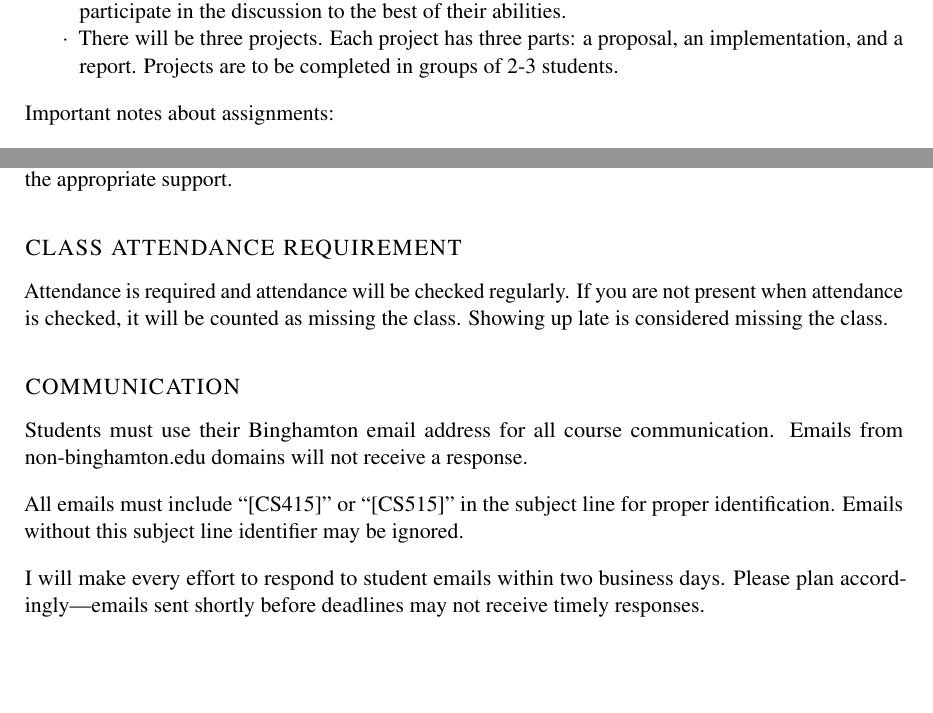
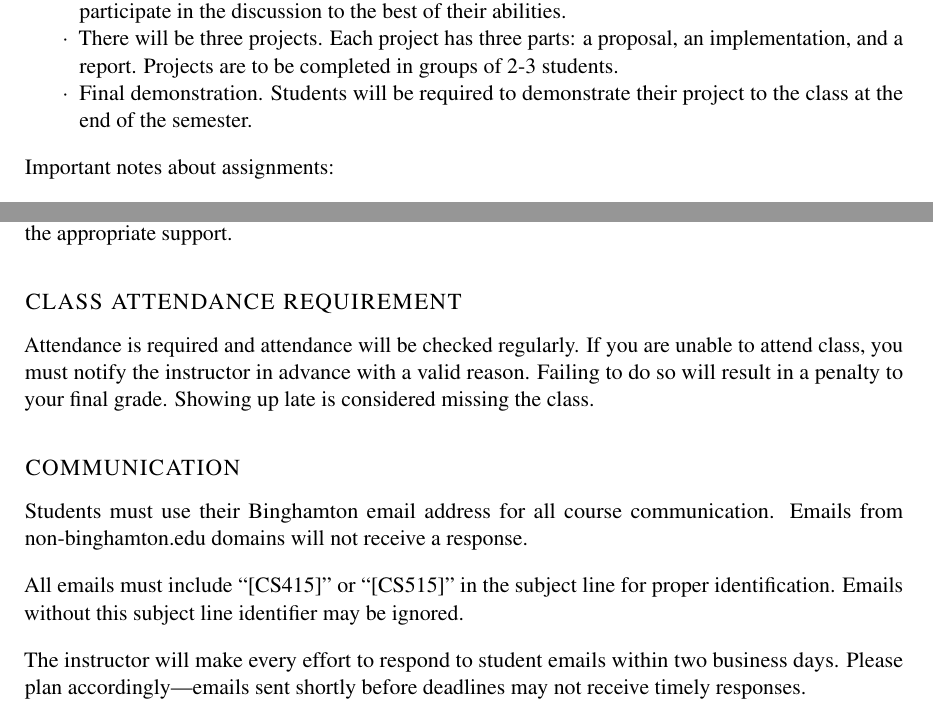
Before and after one commit to YangKCLab/social-media-ds-course, a LaTeX book (syllabus/syllabus.tex): two parts of pages 3 and 7 of 7, joined at a grey line, cut so that both start at the same text, the shorter picture padded with empty space. Compiled offline with pdfLaTeX; a missing font is replaced by an installed copy or a similar font.

Commit message:
Update grading structure to include final demonstration
- Add final demonstration worth 10% to assessment methods
- Adjust programming projects from 85% to 75% (still split evenly)
- Clarify attendance policy with advance notification requirement
- Minor wording improvements in communication policy

```diff
--- a/syllabus/syllabus.tex
+++ b/syllabus/syllabus.tex
@@ -179,6 +179,7 @@ The main topics that will be covered in the reading materials will be:
     discussion to the best of their abilities.
     \item There will be three projects. Each project has three parts: a proposal, an implementation, and a report.
     Projects are to be completed in groups of 2-3 students.
+    \item Final demonstration. Students will be required to demonstrate their project to the class at the end of the semester.
 \end{itemize}
 
 Important notes about assignments:
@@ -348,7 +349,8 @@ While I do not need to know the details of what is going on for you, your abilit
 \section{Class Attendance Requirement}
 
 Attendance is required and attendance will be checked regularly.
-If you are not present when attendance is checked, it will be counted as missing the class.
+If you are unable to attend class, you must notify the instructor in advance with a valid reason.
+Failing to do so will result in a penalty to your final grade.
 Showing up late is considered missing the class.
 
 \section{Communication}
@@ -359,7 +361,7 @@ Emails from non-binghamton.edu domains will not receive a response.
 All emails must include ``[CS415]'' or ``[CS515]'' in the subject line for proper identification.
 Emails without this subject line identifier may be ignored.
 
-I will make every effort to respond to student emails within two business days.
+The instructor will make every effort to respond to student emails within two business days.
 Please plan accordingly—emails sent shortly before deadlines may not receive timely responses.
 
 
```
Also changed, not shown: syllabus/syllabus.pdf, syllabus/syllabus.tex (4 more changed lines), 1 other file.
